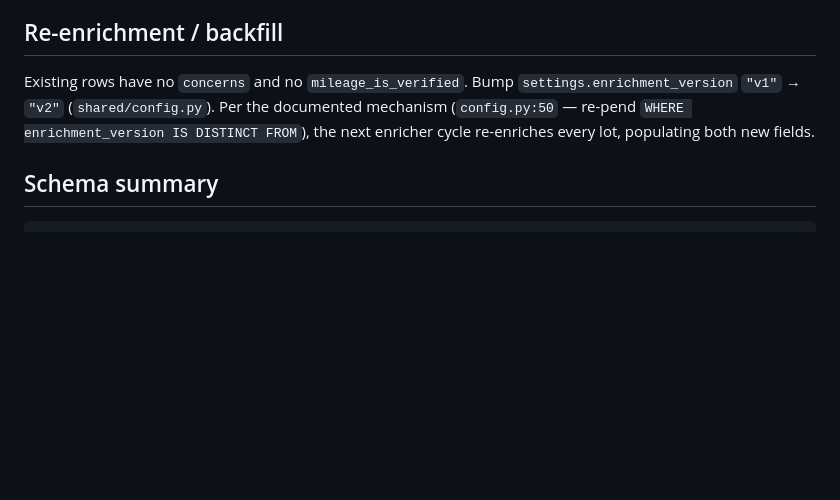
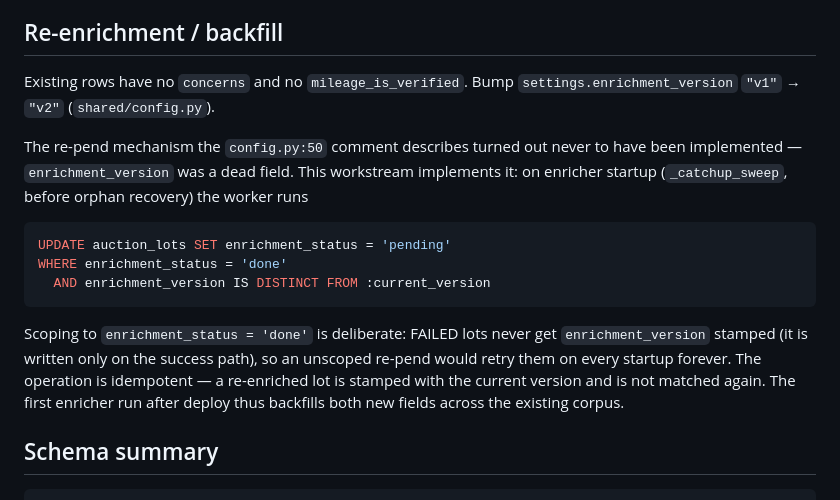
Before and after one commit to mbohaychuk/CarBuyerAssistant, a Markdown page: docs/specs/2026-05-19-enrichment-data-quality-design.md, the part around the change. GitHub-like rendering; blank space fills up the shorter version.

Commit message:
docs: add Task 5 — enrichment_version re-pend mechanism

````diff
--- a/docs/specs/2026-05-19-enrichment-data-quality-design.md
+++ b/docs/specs/2026-05-19-enrichment-data-quality-design.md
@@ -83,10 +83,25 @@ Add a free-text **advisory** channel:
 ## Re-enrichment / backfill
 
 Existing rows have no `concerns` and no `mileage_is_verified`. Bump
-`settings.enrichment_version` `"v1"` → `"v2"` (`shared/config.py`). Per the
-documented mechanism (`config.py:50` — re-pend `WHERE enrichment_version IS
-DISTINCT FROM`), the next enricher cycle re-enriches every lot, populating both
-new fields.
+`settings.enrichment_version` `"v1"` → `"v2"` (`shared/config.py`).
+
+The re-pend mechanism the `config.py:50` comment describes turned out never to
+have been implemented — `enrichment_version` was a dead field. This workstream
+implements it: on enricher startup (`_catchup_sweep`, before orphan recovery)
+the worker runs
+
+```sql
+UPDATE auction_lots SET enrichment_status = 'pending'
+WHERE enrichment_status = 'done'
+  AND enrichment_version IS DISTINCT FROM :current_version
+```
+
+Scoping to `enrichment_status = 'done'` is deliberate: FAILED lots never get
+`enrichment_version` stamped (it is written only on the success path), so an
+unscoped re-pend would retry them on every startup forever. The operation is
+idempotent — a re-enriched lot is stamped with the current version and is not
+matched again. The first enricher run after deploy thus backfills both new
+fields across the existing corpus.
 
 ## Schema summary
 
````
